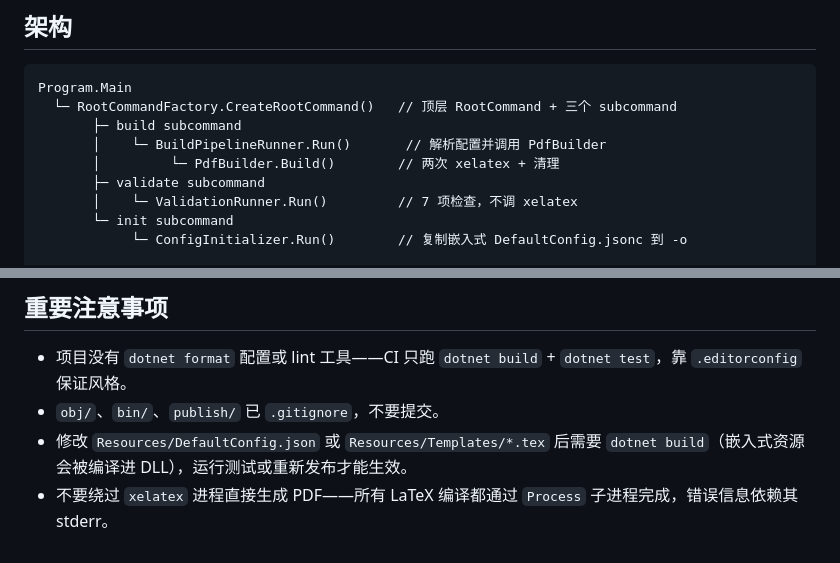
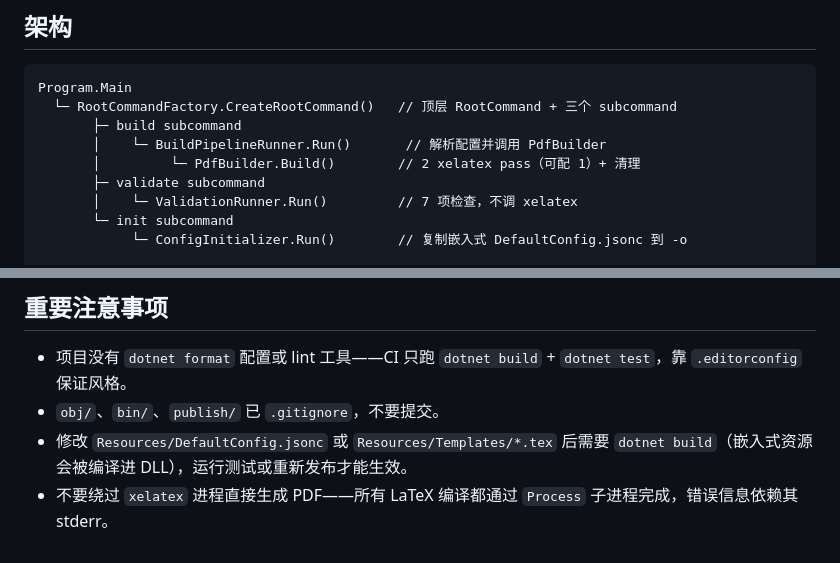
Before and after one commit to Aiza-Lee/template_builder, a Markdown page: CLAUDE.md, 2 parts joined by grey strips. GitHub-like rendering.

```diff
--- a/CLAUDE.md
+++ b/CLAUDE.md
@@ -36,7 +36,7 @@ Program.Main
   └─ RootCommandFactory.CreateRootCommand()   // 顶层 RootCommand + 三个 subcommand
        ├─ build subcommand
        │    └─ BuildPipelineRunner.Run()       // 解析配置并调用 PdfBuilder
-       │         └─ PdfBuilder.Build()        // 两次 xelatex + 清理
+       │         └─ PdfBuilder.Build()        // 2 xelatex pass（可配 1）+ 清理
        ├─ validate subcommand
        │    └─ ValidationRunner.Run()         // 7 项检查，不调 xelatex
        └─ init subcommand
@@ -115,5 +118,5 @@ template_builder init     -o <path>             [--format jsonc|json]
 
 - 项目没有 `dotnet format` 配置或 lint 工具——CI 只跑 `dotnet build` + `dotnet test`，靠 `.editorconfig` 保证风格。
 - `obj/`、`bin/`、`publish/` 已 `.gitignore`，不要提交。
-- 修改 `Resources/DefaultConfig.json` 或 `Resources/Templates/*.tex` 后需要 `dotnet build`（嵌入式资源会被编译进 DLL），运行测试或重新发布才能生效。
+- 修改 `Resources/DefaultConfig.jsonc` 或 `Resources/Templates/*.tex` 后需要 `dotnet build`（嵌入式资源会被编译进 DLL），运行测试或重新发布才能生效。
 - 不要绕过 `xelatex` 进程直接生成 PDF——所有 LaTeX 编译都通过 `Process` 子进程完成，错误信息依赖其 stderr。
```
Also changed, not shown: other parts of CLAUDE.md (+9 -6 lines).
